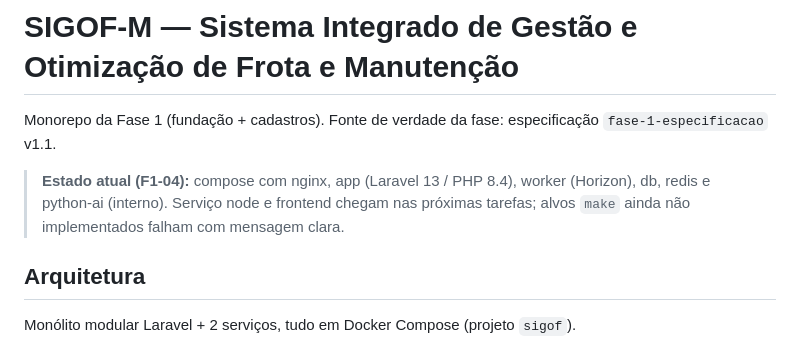
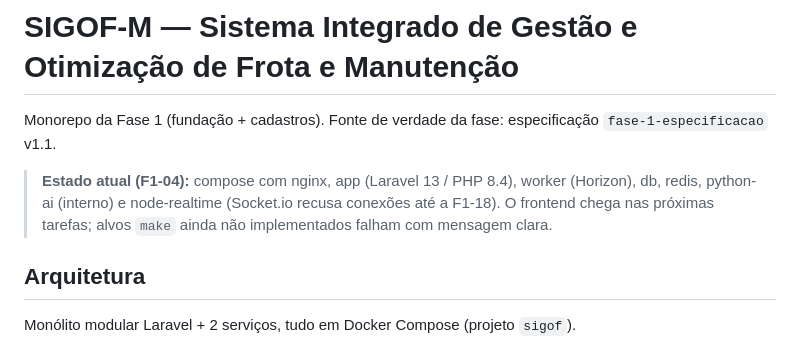
Before and after one commit to ricardodatadev/fleet-management-system-, a Markdown page: README.md, the part around the change. Rendered like a GitHub page.

Commit message:
docs: versoes do Node 24 e deps no ADR; README

```diff
--- a/README.md
+++ b/README.md
@@ -2,7 +2,7 @@
 
 Monorepo da Fase 1 (fundação + cadastros). Fonte de verdade da fase: especificação `fase-1-especificacao` v1.1.
 
-> **Estado atual (F1-04):** compose com nginx, app (Laravel 13 / PHP 8.4), worker (Horizon), db, redis e python-ai (interno). Serviço node e frontend chegam nas próximas tarefas; alvos `make` ainda não implementados falham com mensagem clara.
+> **Estado atual (F1-04):** compose com nginx, app (Laravel 13 / PHP 8.4), worker (Horizon), db, redis, python-ai (interno) e node-realtime (Socket.io recusa conexões até a F1-18). O frontend chega nas próximas tarefas; alvos `make` ainda não implementados falham com mensagem clara.
 
 ## Arquitetura
 
```
Also changed, not shown: docs/adr/0001-desvios-spec.md (+2 -0 lines).
